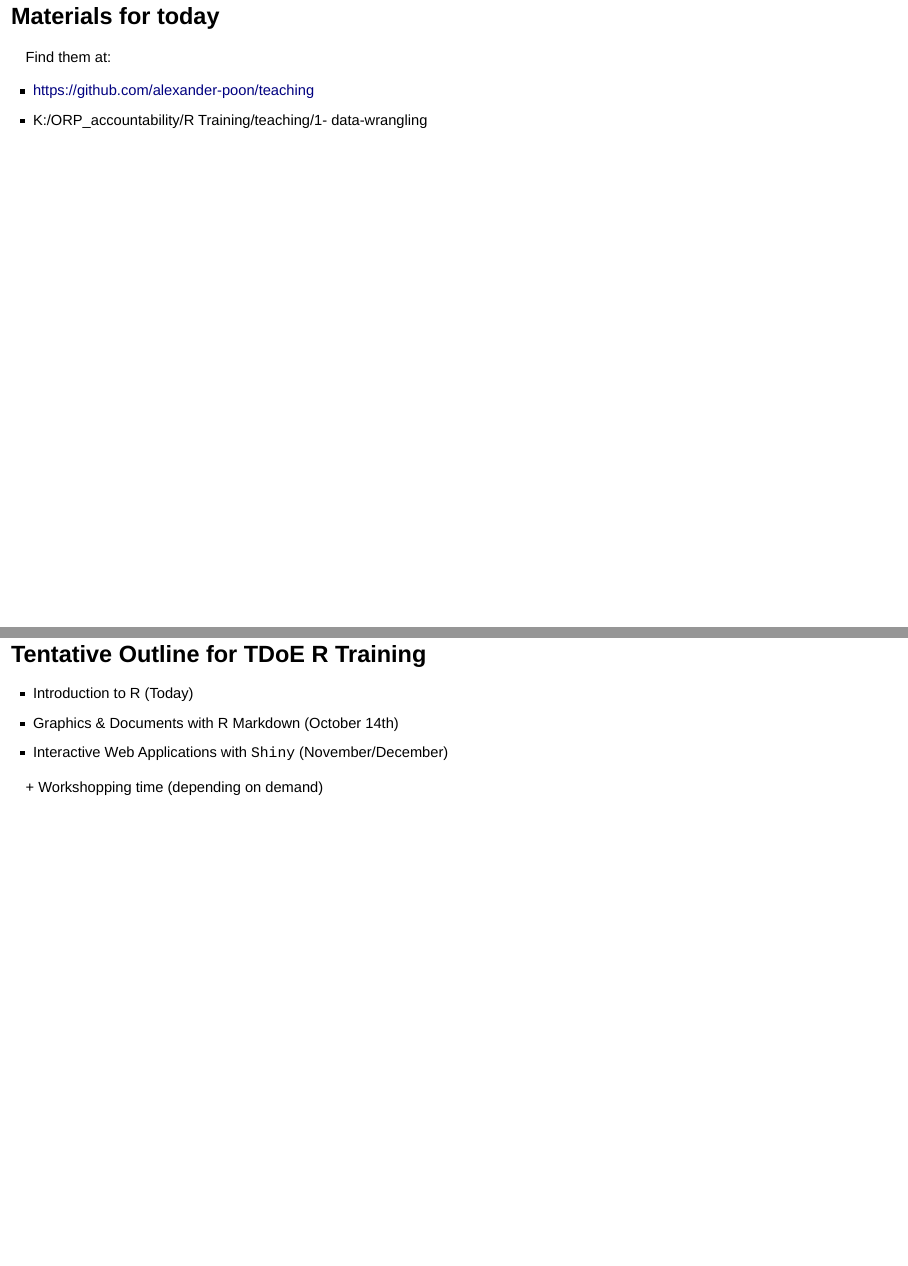
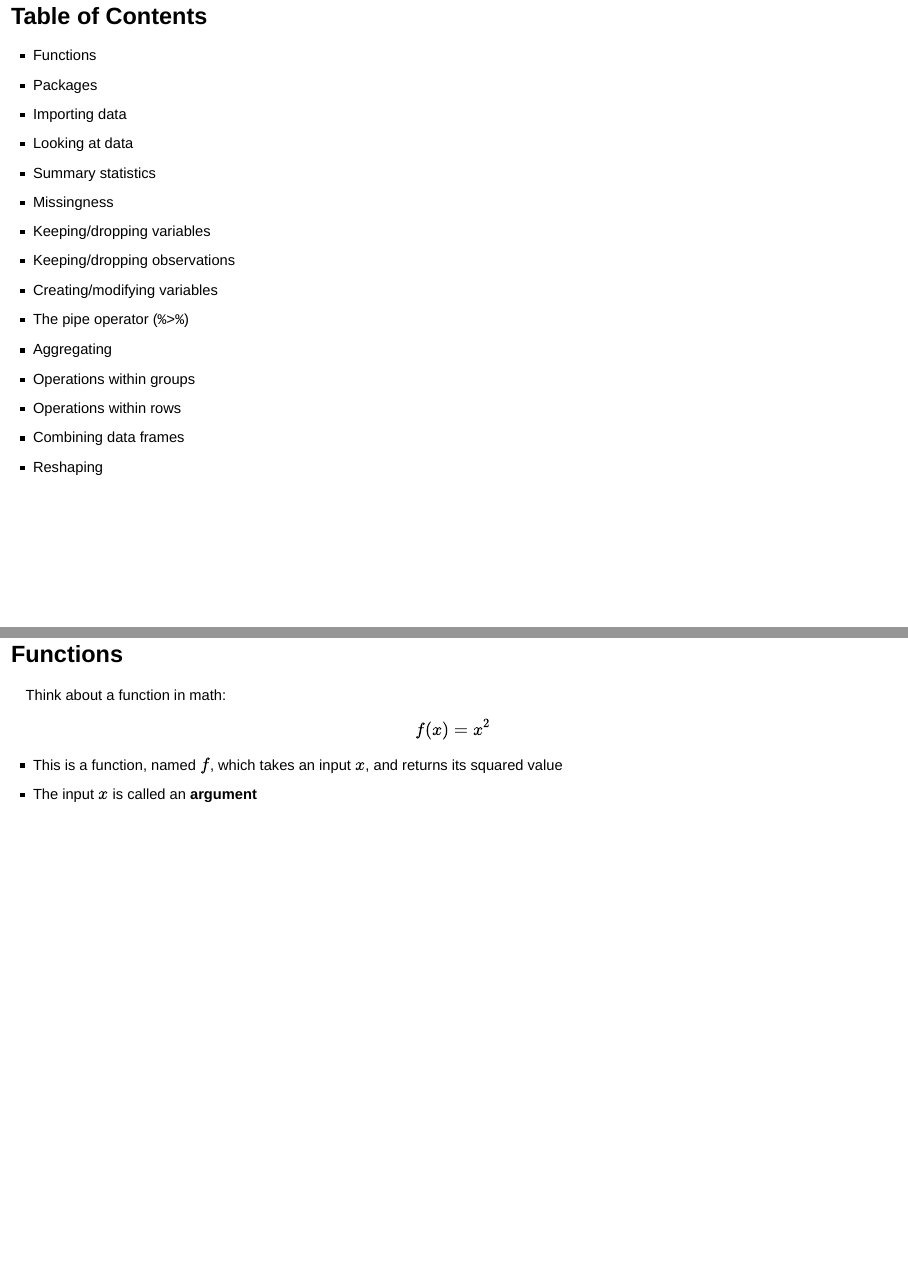
Before and after one commit to amarsee/teaching, an R Markdown document (1- data-wrangling/data-wrangling.Rmd): pages 2 and 3 of 133 before the commit and pages 2 and 3 of 131 after it, joined at a grey line. Rendered offline with R 4.5, knitr and Pandoc, with nearby package versions; drawn as Slidy slides in place of the format the file asks for; some code elsewhere in the file could not run offline.

Commit message:
drop doe specific stuff

````diff
--- a/1- data-wrangling/data-wrangling.Rmd
+++ b/1- data-wrangling/data-wrangling.Rmd
@@ -18,23 +18,6 @@ library(tidyr)
 library(dplyr)
 library(ggplot2)
 ```
-
-## Materials for today
-
-Find them at:
-
-* https://github.com/alexander-poon/teaching
-* K:/ORP_accountability/R Training/teaching/1- data-wrangling
-
-## Tentative Outline for TDoE R Training
-
-> * Introduction to R (Today)
-> * Graphics & Documents with R Markdown (October 14th)
-> * Interactive Web Applications with `Shiny` (November/December)
-
-. . .
-
-\+ Workshopping time (depending on demand)
 
 ## Table of Contents
 
````
Also changed, not shown: 1- data-wrangling/data-wrangling.Rmd (11 more changed lines).
